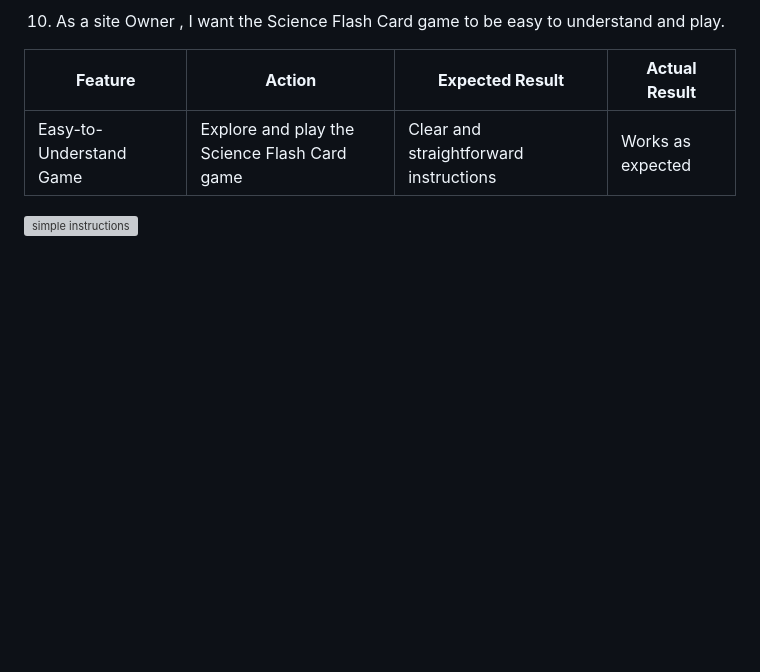
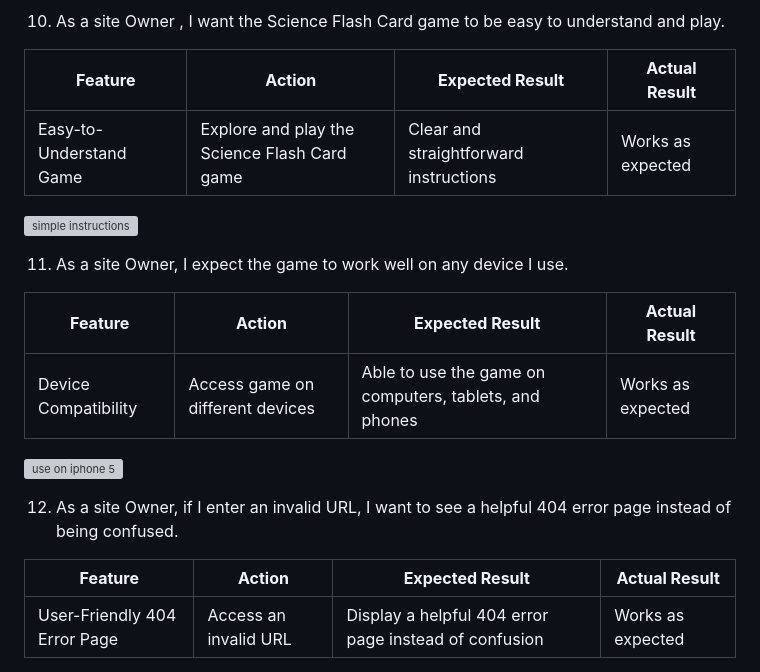
Before and after one commit to Mabdillahi88/CI_PP2_SCIENCE_FLASHCARDS, a Markdown page: README.md, the part around one of its changes. Rendered like a GitHub page; blank space fills up the shorter version; grey boxes are pictures that could not be loaded.

Commit message:
testing user stories 11 and 12 and adding to readme file

```diff
--- a/README.md
+++ b/README.md
@@ -392,3 +392,22 @@ Google Chrome Developer Tools Device Toggling was utilized to evaluate all webpa
 |  Easy-to-Understand Game |  Explore and play the Science Flash Card game | Clear and straightforward instructions | Works as expected |
 
 ![simple instructions](assets/css/docs/features/validations/contact_form.page.js.validation.JPG)
+
+
+
+11. As a site Owner, I expect the game to work well on any device I use.
+
+| **Feature**       | **Action**        | **Expected Result**                  | **Actual Result** |
+| ----------------- | ----------------- | ------------------------------------ | ----------------- |
+|  Device Compatibility |  Access game on different devices | Able to use the game on computers, tablets, and phones | Works as expected |
+
+![use on iphone 5](assets/css/docs/features/validations/contact_form.page.js.validation.JPG)
+
+
+
+12. As a site Owner, if I enter an invalid URL, I want to see a helpful 404 error page instead of being confused.
+
+| **Feature**       | **Action**        | **Expected Result**                  | **Actual Result** |
+| ----------------- | ----------------- | ------------------------------------ | ----------------- |
+|  User-Friendly 404 Error Page |  Access an invalid URL | Display a helpful 404 error page instead of confusion | Works as expected |
+
```
Also changed, not shown: other parts of README.md (+1 -0 lines).
